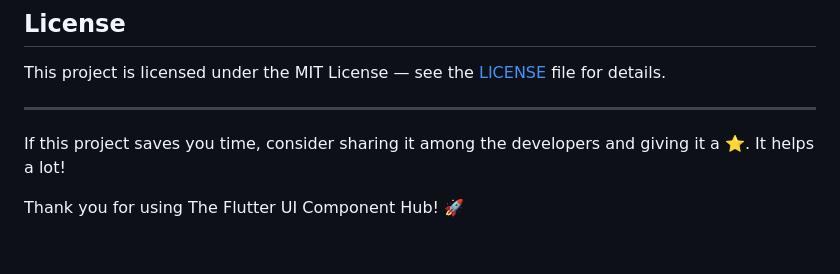
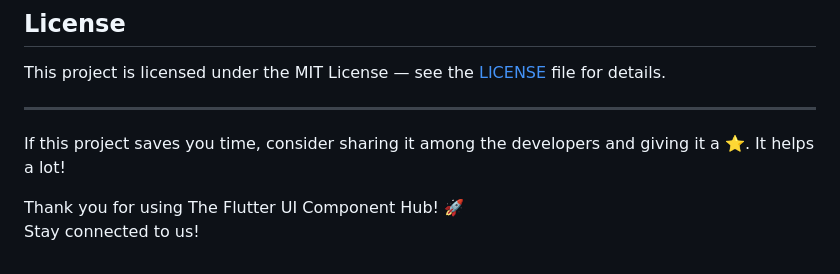
Before and after one commit to Chinmoy-sh/The-Flutter-UI-Component-Hub, a Markdown page: README.md, the part around the change. Rendered like a GitHub page.

Commit message:
Encourage users to stay connected
Added a line encouraging users to stay connected.

```diff
--- a/README.md
+++ b/README.md
@@ -394,4 +394,5 @@ This project is licensed under the MIT License — see the [LICENSE](LICENSE) fi
 
 If this project saves you time, consider sharing it among the developers and giving it a ⭐️. It helps a lot!
 
-Thank you for using The Flutter UI Component Hub! 🚀
+Thank you for using The Flutter UI Component Hub! 🚀<br>
+Stay connected to us!
```
